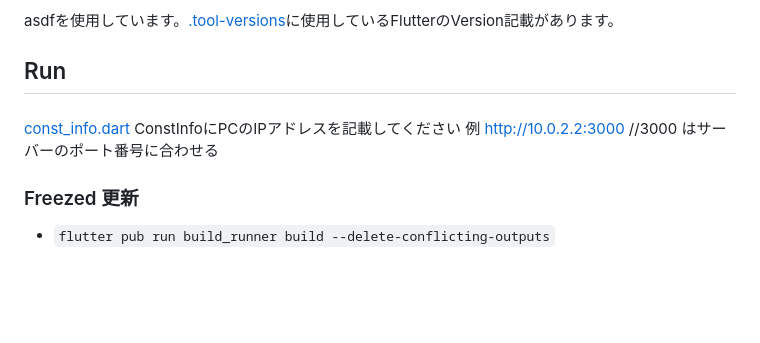
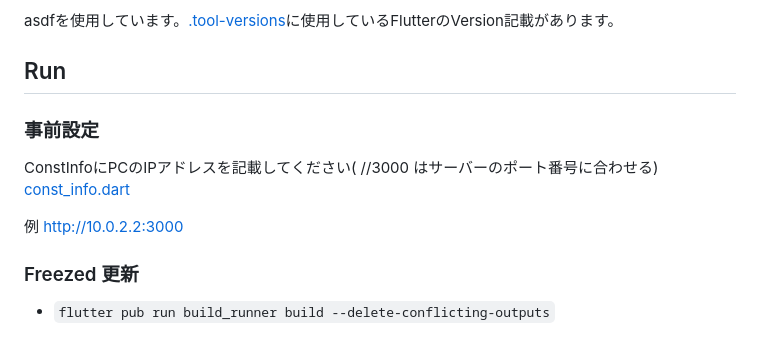
Before and after one commit to hiromumachi/recruit, a Markdown page: README.md, the part around the change printed below. Rendered like a GitHub page; blank space fills up the shorter version.

Commit message:
readme 修正

```diff
--- a/README.md
+++ b/README.md
@@ -12,10 +12,11 @@ asdfを使用しています。[.tool-versions](.tool-versions)に使用して
 
 ## Run
 
-###
+### 事前設定
+ConstInfoにPCのIPアドレスを記載してください( //3000 はサーバーのポート番号に合わせる)
 [const_info.dart](./lib/constant/const_info.dart)
-ConstInfoにPCのIPアドレスを記載してください
-例 http://10.0.2.2:3000   //3000 はサーバーのポート番号に合わせる
+
+例 http://10.0.2.2:3000
 
 ### Freezed 更新
 - `flutter pub run build_runner build --delete-conflicting-outputs`
```
Also changed, not shown: other parts of README.md (+3 -3 lines).
